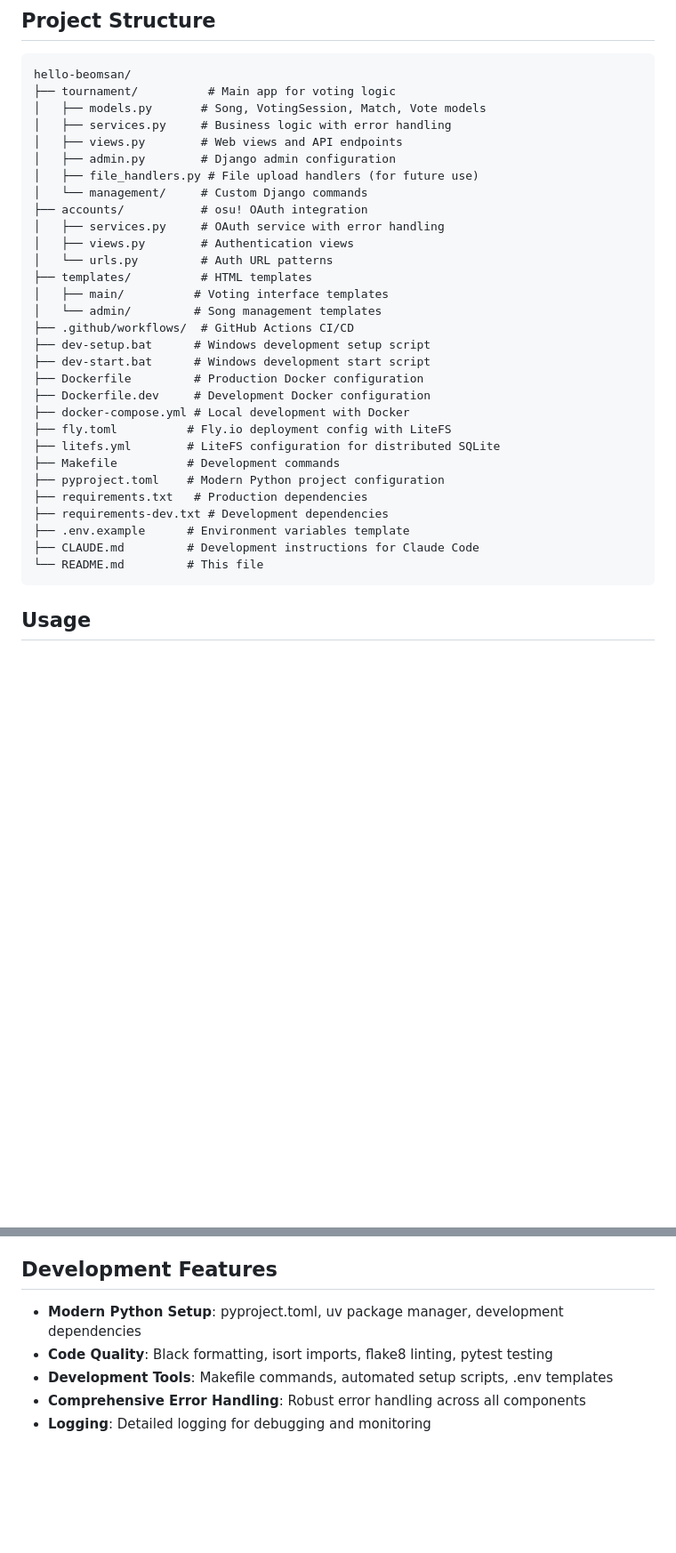
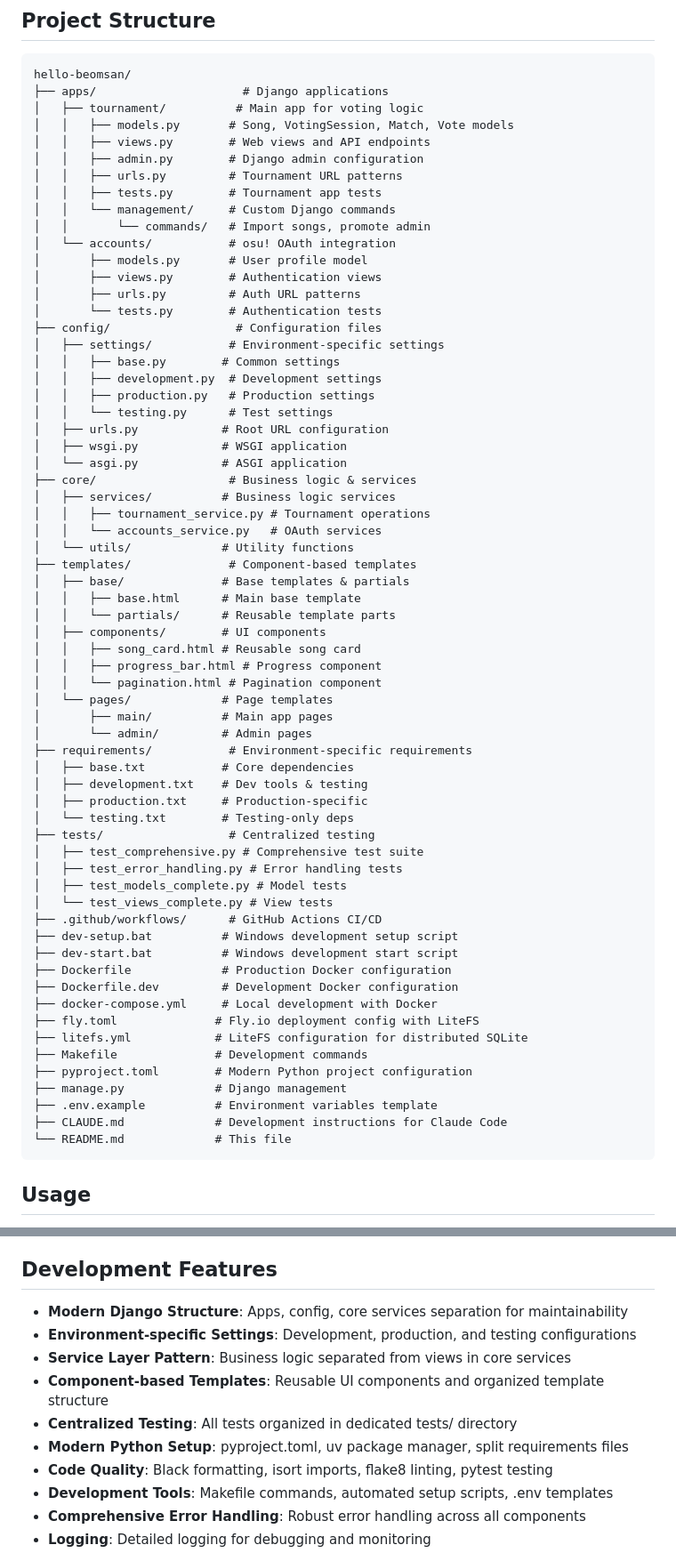
Before and after one commit to Garalulu/hello-beomsan, a Markdown page: README.md, 2 parts joined by grey strips. Shown at 89% size. GitHub-like rendering; blank space fills up the shorter version.

Commit message:
Update README.md to reflect modern Django structure
- Update project structure diagram to show new architecture
- Document apps/, config/, core/, templates/, requirements/ structure
- Add environment-specific settings commands
- Update dependency installation paths
- Highlight modern Django architecture benefits
- Document service layer pattern and component-based templates
- Reflect centralized testing structure

🤖 Generated with [Claude Code](https://claude.ai/code)

Co-Authored-By: Claude <noreply@anthropic.com>

````diff
--- a/README.md
+++ b/README.md
@@ -148,35 +150,69 @@ For audio/image files:
 
 ```
 hello-beomsan/
-├── tournament/          # Main app for voting logic
-│   ├── models.py       # Song, VotingSession, Match, Vote models
-│   ├── services.py     # Business logic with error handling
-│   ├── views.py        # Web views and API endpoints
-│   ├── admin.py        # Django admin configuration
-│   ├── file_handlers.py # File upload handlers (for future use)
-│   └── management/     # Custom Django commands
-├── accounts/           # osu! OAuth integration
-│   ├── services.py     # OAuth service with error handling
-│   ├── views.py        # Authentication views
-│   └── urls.py         # Auth URL patterns
-├── templates/          # HTML templates
-│   ├── main/          # Voting interface templates
-│   └── admin/         # Song management templates
-├── .github/workflows/  # GitHub Actions CI/CD
-├── dev-setup.bat      # Windows development setup script
-├── dev-start.bat      # Windows development start script
-├── Dockerfile         # Production Docker configuration
-├── Dockerfile.dev     # Development Docker configuration
-├── docker-compose.yml # Local development with Docker
-├── fly.toml          # Fly.io deployment config with LiteFS
-├── litefs.yml        # LiteFS configuration for distributed SQLite
-├── Makefile          # Development commands
-├── pyproject.toml    # Modern Python project configuration
-├── requirements.txt   # Production dependencies
-├── requirements-dev.txt # Development dependencies
-├── .env.example      # Environment variables template
-├── CLAUDE.md         # Development instructions for Claude Code
-└── README.md         # This file
+├── apps/                     # Django applications
+│   ├── tournament/          # Main app for voting logic
+│   │   ├── models.py       # Song, VotingSession, Match, Vote models
+│   │   ├── views.py        # Web views and API endpoints
+│   │   ├── admin.py        # Django admin configuration
+│   │   ├── urls.py         # Tournament URL patterns
+│   │   ├── tests.py        # Tournament app tests
+│   │   └── management/     # Custom Django commands
+│   │       └── commands/   # Import songs, promote admin
+│   └── accounts/           # osu! OAuth integration
+│       ├── models.py       # User profile model
+│       ├── views.py        # Authentication views
+│       ├── urls.py         # Auth URL patterns
+│       └── tests.py        # Authentication tests
+├── config/                  # Configuration files
+│   ├── settings/           # Environment-specific settings
+│   │   ├── base.py        # Common settings
+│   │   ├── development.py  # Development settings
+│   │   ├── production.py   # Production settings
+│   │   └── testing.py      # Test settings
+│   ├── urls.py            # Root URL configuration
+│   ├── wsgi.py            # WSGI application
+│   └── asgi.py            # ASGI application
+├── core/                   # Business logic & services
+│   ├── services/          # Business logic services
+│   │   ├── tournament_service.py # Tournament operations
+│   │   └── accounts_service.py   # OAuth services
+│   └── utils/             # Utility functions
+├── templates/              # Component-based templates
+│   ├── base/              # Base templates & partials
+│   │   ├── base.html      # Main base template
+│   │   └── partials/      # Reusable template parts
+│   ├── components/        # UI components
+│   │   ├── song_card.html # Reusable song card
+│   │   ├── progress_bar.html # Progress component
+│   │   └── pagination.html # Pagination component
+│   └── pages/             # Page templates
+│       ├── main/          # Main app pages
+│       └── admin/         # Admin pages
+├── requirements/           # Environment-specific requirements
+│   ├── base.txt           # Core dependencies
+│   ├── development.txt    # Dev tools & testing
+│   ├── production.txt     # Production-specific
+│   └── testing.txt        # Testing-only deps
+├── tests/                  # Centralized testing
+│   ├── test_comprehensive.py # Comprehensive test suite
+│   ├── test_error_handling.py # Error handling tests
+│   ├── test_models_complete.py # Model tests
+│   └── test_views_complete.py # View tests
+├── .github/workflows/      # GitHub Actions CI/CD
+├── dev-setup.bat          # Windows development setup script
+├── dev-start.bat          # Windows development start script
+├── Dockerfile             # Production Docker configuration
+├── Dockerfile.dev         # Development Docker configuration
+├── docker-compose.yml     # Local development with Docker
+├── fly.toml              # Fly.io deployment config with LiteFS
+├── litefs.yml            # LiteFS configuration for distributed SQLite
+├── Makefile              # Development commands
+├── pyproject.toml        # Modern Python project configuration
+├── manage.py             # Django management
+├── .env.example          # Environment variables template
+├── CLAUDE.md             # Development instructions for Claude Code
+└── README.md             # This file
 ```
 
 ## Usage
@@ -193,7 +229,12 @@ hello-beomsan/
 
 ## Development Features
 
-- **Modern Python Setup**: pyproject.toml, uv package manager, development dependencies
+- **Modern Django Structure**: Apps, config, core services separation for maintainability
+- **Environment-specific Settings**: Development, production, and testing configurations
+- **Service Layer Pattern**: Business logic separated from views in core services
+- **Component-based Templates**: Reusable UI components and organized template structure
+- **Centralized Testing**: All tests organized in dedicated tests/ directory
+- **Modern Python Setup**: pyproject.toml, uv package manager, split requirements files
 - **Code Quality**: Black formatting, isort imports, flake8 linting, pytest testing
 - **Development Tools**: Makefile commands, automated setup scripts, .env templates
 - **Comprehensive Error Handling**: Robust error handling across all components
````
Also changed, not shown: other parts of README.md (+5 -3 lines).
